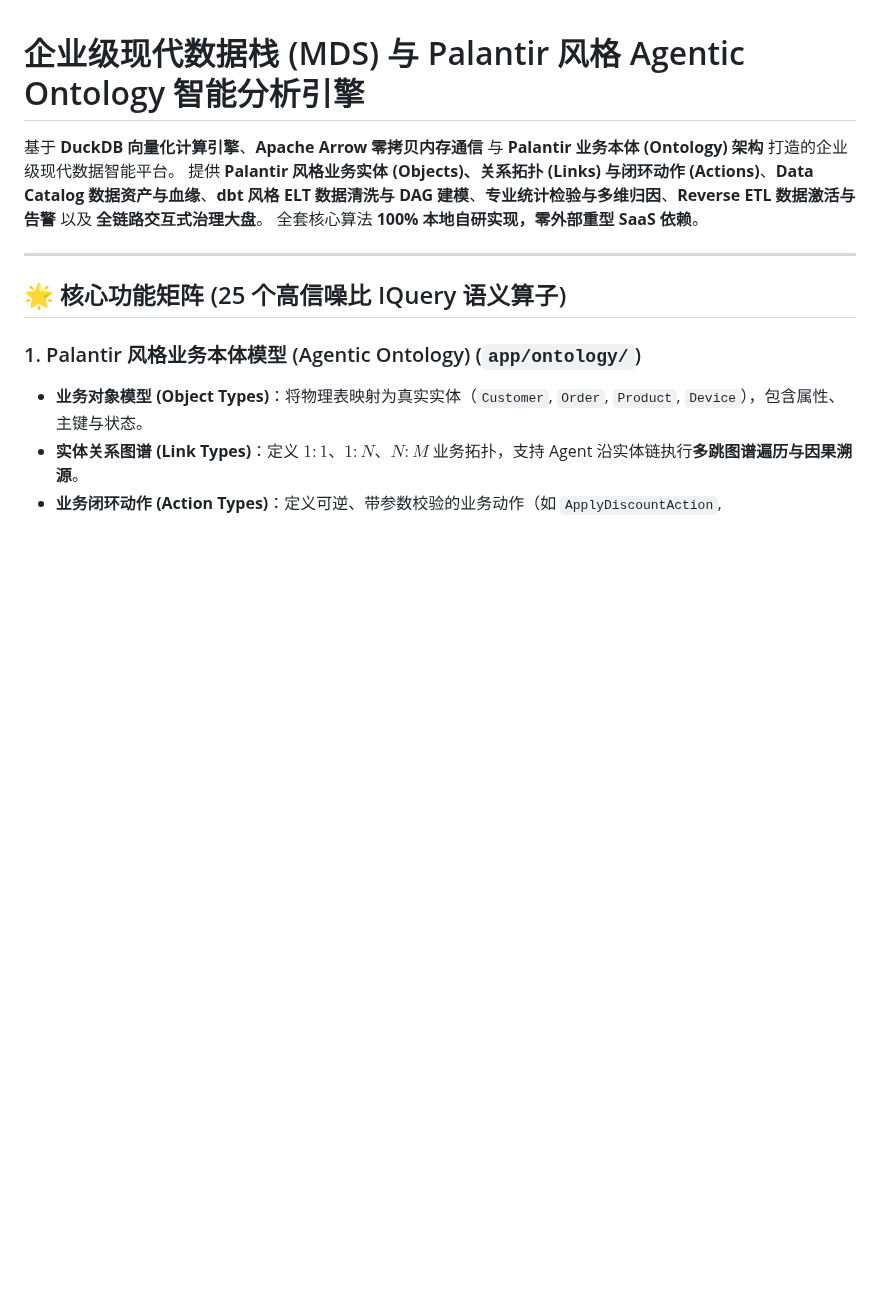
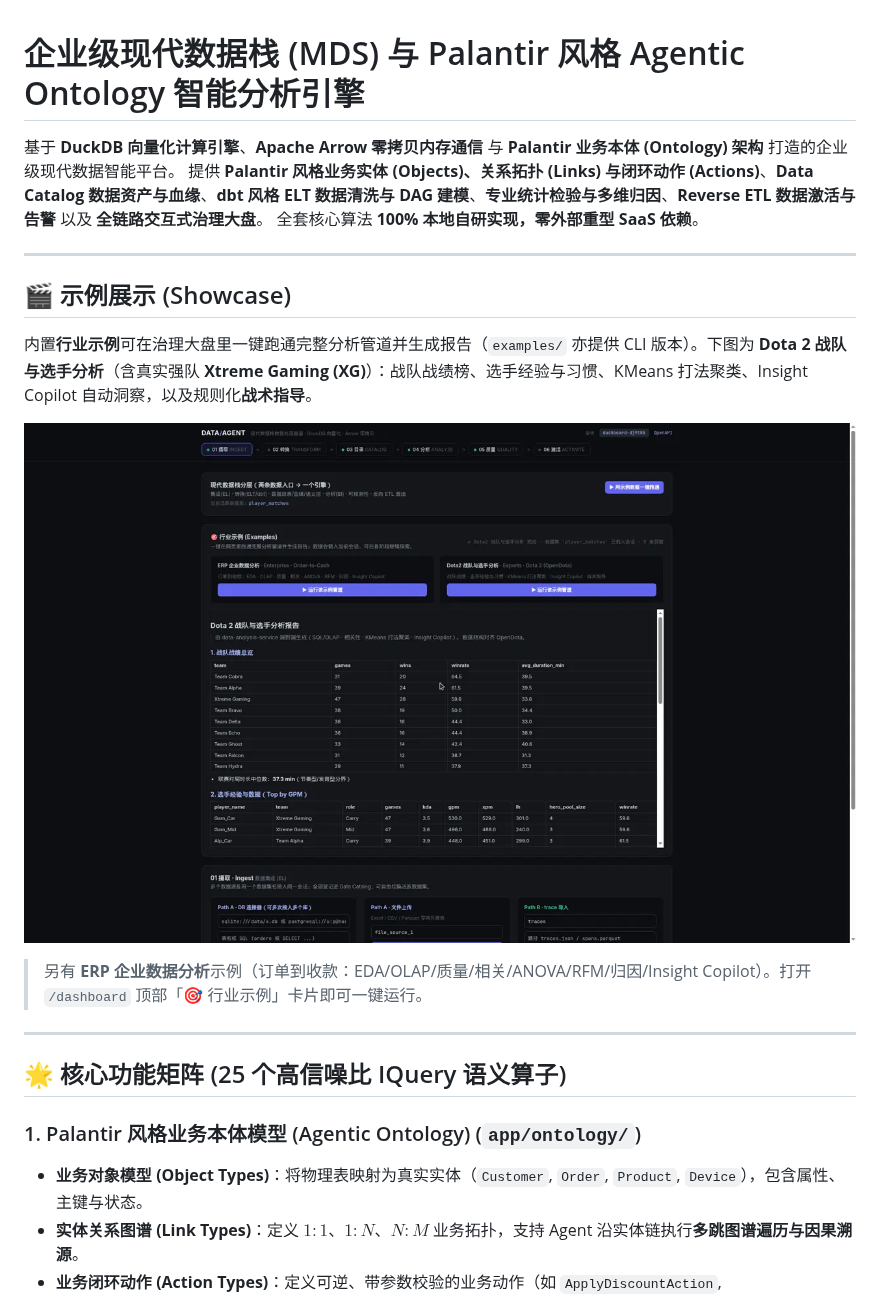
Before and after one commit to magele758/data_analysis, a Markdown page: README.md, the part around the change. GitHub-like rendering; pictures changed too: docs/assets/dota2_analysis_showcase.png (added); blank space fills up the shorter version.

```diff
--- a/README.md
+++ b/README.md
@@ -3,6 +3,16 @@
 基于 **DuckDB 向量化计算引擎**、**Apache Arrow 零拷贝内存通信** 与 **Palantir 业务本体 (Ontology) 架构** 打造的企业级现代数据智能平台。
 提供 **Palantir 风格业务实体 (Objects)、关系拓扑 (Links) 与闭环动作 (Actions)**、**Data Catalog 数据资产与血缘**、**dbt 风格 ELT 数据清洗与 DAG 建模**、**专业统计检验与多维归因**、**Reverse ETL 数据激活与告警** 以及 **全链路交互式治理大盘**。
 全套核心算法 **100% 本地自研实现，零外部重型 SaaS 依赖**。
+
+---
+
+## 🎬 示例展示 (Showcase)
+
+内置**行业示例**可在治理大盘里一键跑通完整分析管道并生成报告（`examples/` 亦提供 CLI 版本）。下图为 **Dota 2 战队与选手分析**（含真实强队 **Xtreme Gaming (XG)**）：战队战绩榜、选手经验与习惯、KMeans 打法聚类、Insight Copilot 自动洞察，以及规则化**战术指导**。
+
+![Dota 2 战队与选手分析示例](docs/assets/dota2_analysis_showcase.png)
+
+> 另有 **ERP 企业数据分析**示例（订单到收款：EDA/OLAP/质量/相关/ANOVA/RFM/归因/Insight Copilot）。打开 `/dashboard` 顶部「🎯 行业示例」卡片即可一键运行。
 
 ---
 
```
Also changed, not shown: examples/dota2-analysis/README.md (+2 -0 lines), examples/dota2-analysis/report.md (+40 -39 lines), 4 other files.
